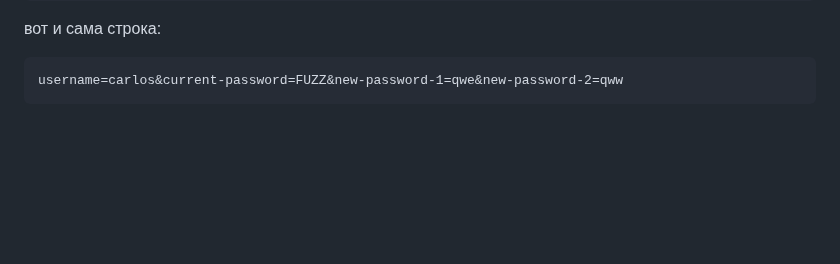
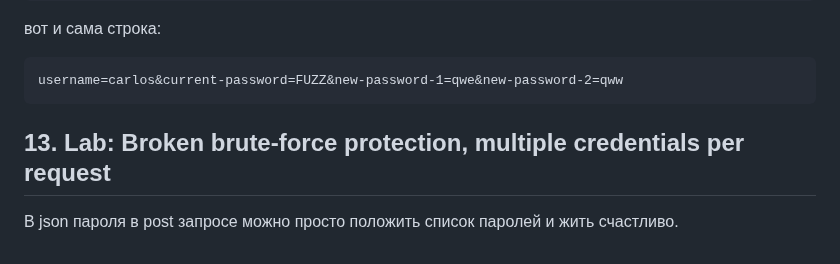
Before and after one commit to mikhail-alaska/hse, a Markdown page: pentest/pr5/Nikolaev_mikhail_pr5.md, the part around the change. Drawn GitHub-style; blank space fills up the shorter version.

Commit message:
Scripted auto-commit on change (2025-10-22 18:21:28) by gitwatch.sh

````diff
--- a/pentest/pr5/Nikolaev_mikhail_pr5.md
+++ b/pentest/pr5/Nikolaev_mikhail_pr5.md
@@ -153,3 +153,7 @@ ffuf -request req.txt -request-proto https \
 ```
 username=carlos&current-password=FUZZ&new-password-1=qwe&new-password-2=qww
 ```
+
+## 13. Lab: Broken brute-force protection, multiple credentials per request
+
+В json пароля в post запросе можно просто положить список паролей и жить счастливо.
````
